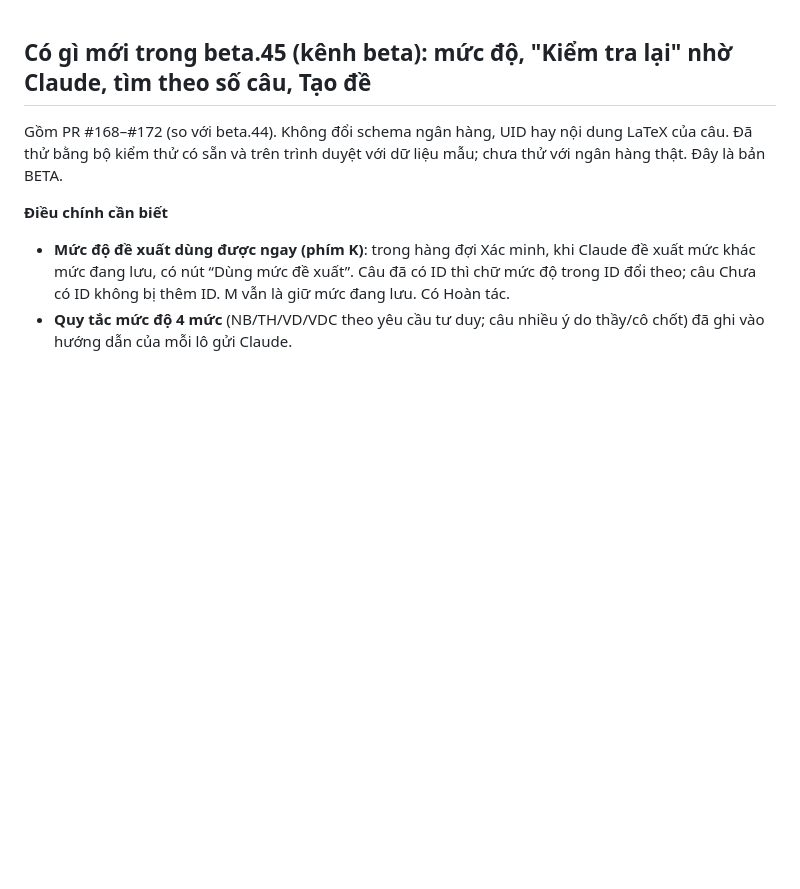
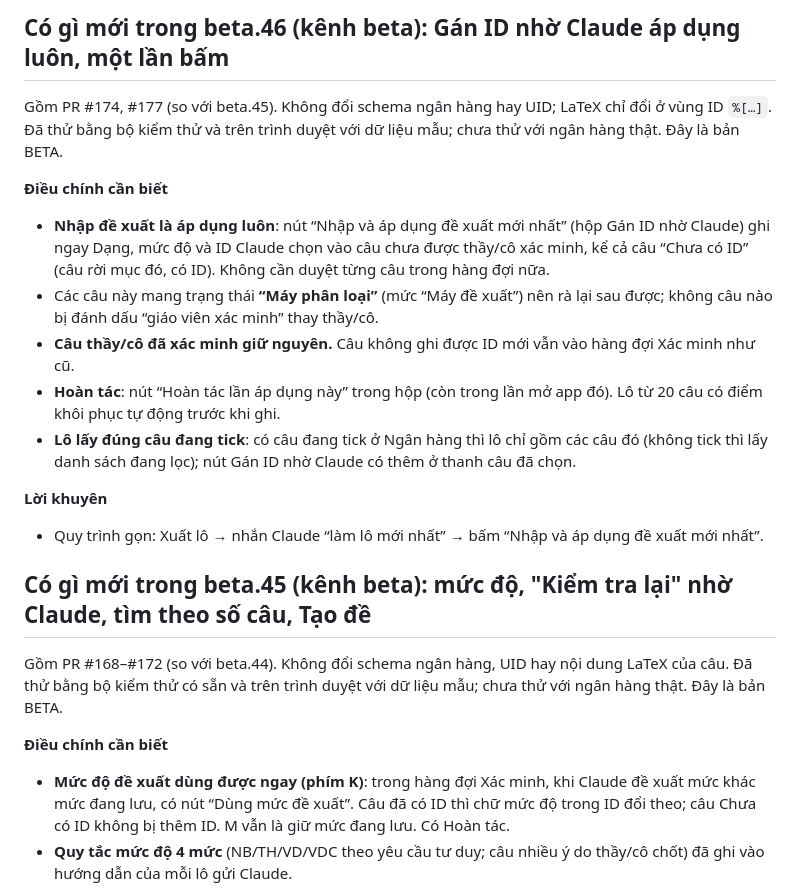
Before and after one commit to nvghy19112002-cmd/HEdu, a Markdown page: GHI-CHU-PHAT-HANH.md, the part around the change. Drawn GitHub-style; blank space fills up the shorter version.

Commit message:
Ghi chú phát hành beta.46 (chỉ tài liệu)
Co-Authored-By: Claude Opus 5.5 <noreply@anthropic.com>

```diff
--- a/GHI-CHU-PHAT-HANH.md
+++ b/GHI-CHU-PHAT-HANH.md
@@ -1,3 +1,16 @@
+## Có gì mới trong beta.46 (kênh beta): Gán ID nhờ Claude áp dụng luôn, một lần bấm
+Gồm PR #174, #177 (so với beta.45). Không đổi schema ngân hàng hay UID; LaTeX chỉ đổi ở vùng ID `%[…]`. Đã thử bằng bộ kiểm thử và trên trình duyệt với dữ liệu mẫu; chưa thử với ngân hàng thật. Đây là bản BETA.
+
+**Điều chính cần biết**
+- **Nhập đề xuất là áp dụng luôn**: nút “Nhập và áp dụng đề xuất mới nhất” (hộp Gán ID nhờ Claude) ghi ngay Dạng, mức độ và ID Claude chọn vào câu chưa được thầy/cô xác minh, kể cả câu “Chưa có ID” (câu rời mục đó, có ID). Không cần duyệt từng câu trong hàng đợi nữa.
+- Các câu này mang trạng thái **“Máy phân loại”** (mức “Máy đề xuất”) nên rà lại sau được; không câu nào bị đánh dấu “giáo viên xác minh” thay thầy/cô.
+- **Câu thầy/cô đã xác minh giữ nguyên.** Câu không ghi được ID mới vẫn vào hàng đợi Xác minh như cũ.
+- **Hoàn tác**: nút “Hoàn tác lần áp dụng này” trong hộp (còn trong lần mở app đó). Lô từ 20 câu có điểm khôi phục tự động trước khi ghi.
+- **Lô lấy đúng câu đang tick**: có câu đang tick ở Ngân hàng thì lô chỉ gồm các câu đó (không tick thì lấy danh sách đang lọc); nút Gán ID nhờ Claude có thêm ở thanh câu đã chọn.
+
+**Lời khuyên**
+- Quy trình gọn: Xuất lô → nhắn Claude “làm lô mới nhất” → bấm “Nhập và áp dụng đề xuất mới nhất”.
+
 ## Có gì mới trong beta.45 (kênh beta): mức độ, "Kiểm tra lại" nhờ Claude, tìm theo số câu, Tạo đề
 Gồm PR #168–#172 (so với beta.44). Không đổi schema ngân hàng, UID hay nội dung LaTeX của câu. Đã thử bằng bộ kiểm thử có sẵn và trên trình duyệt với dữ liệu mẫu; chưa thử với ngân hàng thật. Đây là bản BETA.
 
```
Also changed, not shown: AGENTS.md (+1 -1 lines).
